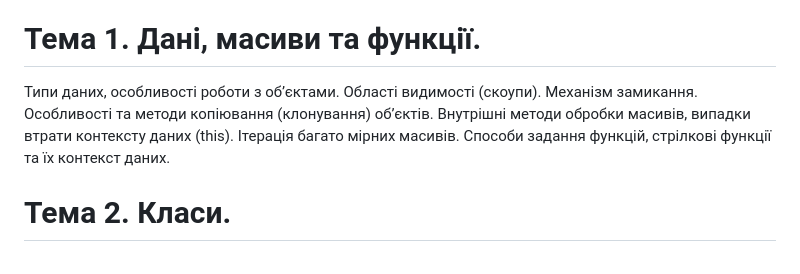
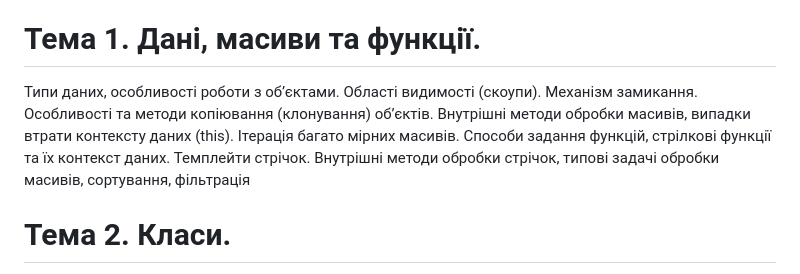
Before and after one commit to deivan/be-a-frointender, a Markdown page: README.md, the part around the change. Drawn GitHub-style.

```diff
--- a/README.md
+++ b/README.md
@@ -4,7 +4,7 @@
 Загальна кількість годин – 150 годин, з них: лекційні – 0 год., практичні – 48 год., самостійна робота – 102 год. (підготовка до навчальних занять та контрольних заходів).  Семестровий контроль - екзамен
 
 # Тема 1. Дані, масиви та функції.
-Типи даних, особливості роботи з об’єктами. Області видимості (скоупи). Механізм замикання. Особливості та методи копіювання (клонування) об’єктів. Внутрішні методи обробки масивів, випадки втрати контексту даних (this). Ітерація багато мірних масивів. Способи задання функцій, стрілкові функції та їх контекст даних.
+Типи даних, особливості роботи з об’єктами. Області видимості (скоупи). Механізм замикання. Особливості та методи копіювання (клонування) об’єктів. Внутрішні методи обробки масивів, випадки втрати контексту даних (this). Ітерація багато мірних масивів. Способи задання функцій, стрілкові функції та їх контекст даних. Темплейти стрічок. Внутрішні методи обробки стрічок, типові задачі обробки масивів, сортування, фільтрація
 
 # Тема 2. Класи.
 Класи як нащадки функцій. Клас: базовий синтаксис, Наслідування класів, Статичні властивості та методи, Приватні та захищені методи та властивості, Розширення вбудованих класів, Перевірка класу: "instanceof", Міксіни та декоратори.
```
